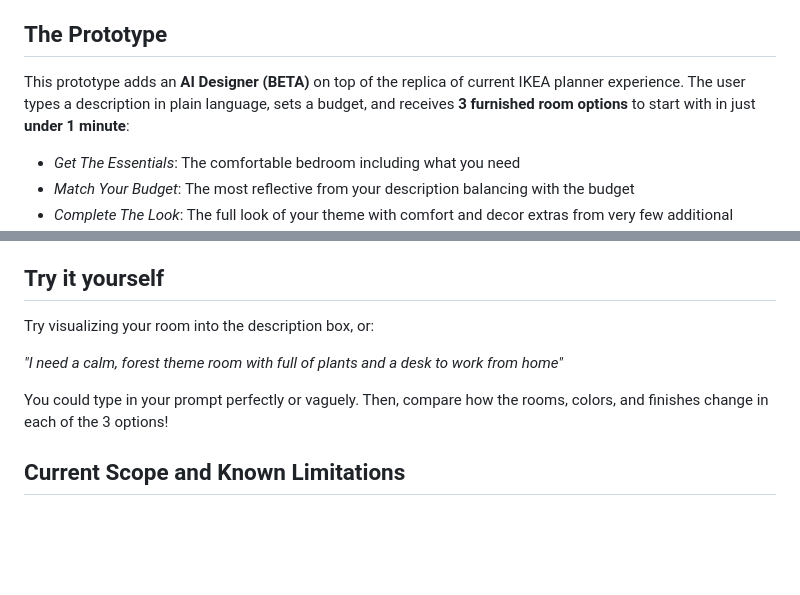
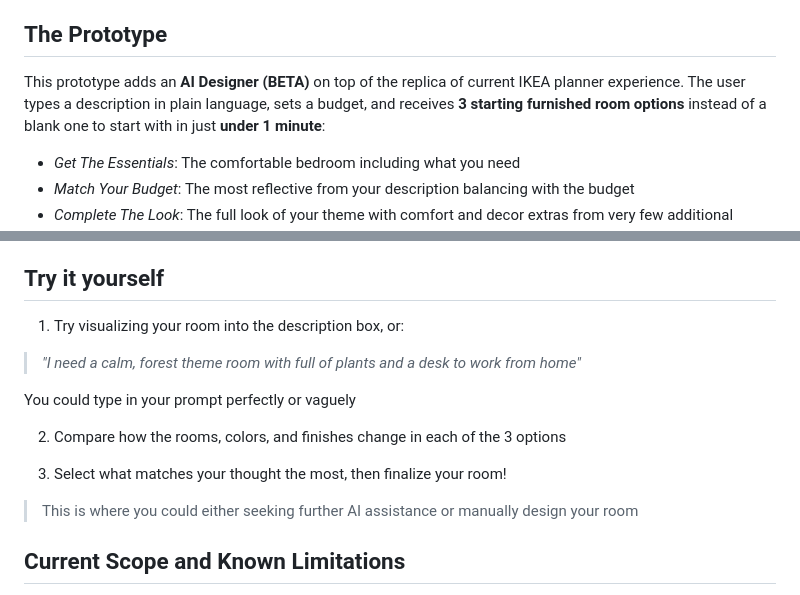
Before and after one commit to claire-pornchanokhongth/ikea-ai-designer-demo, a Markdown page: README.md, 2 parts joined by grey strips. Drawn GitHub-style; blank space fills up the shorter version.

Commit message:
add details

```diff
--- a/README.md
+++ b/README.md
@@ -21,7 +21,7 @@ Today, translating that intent into products means manually browsing and placing
 
 ## The Prototype
 
-This prototype adds an **AI Designer (BETA)** on top of the replica of current IKEA planner experience. The user types a description in plain language, sets a budget, and receives **3 furnished room options** to start with in just **under 1 minute**:
+This prototype adds an **AI Designer (BETA)** on top of the replica of current IKEA planner experience. The user types a description in plain language, sets a budget, and receives **3 starting furnished room options** instead of a blank one to start with in just **under 1 minute**:
 
 - *Get The Essentials*: The comfortable bedroom including what you need
 - *Match Your Budget*: The most reflective from your description balancing with the budget
@@ -58,11 +58,17 @@ It is deliberately built behind a defined JSON contract ({brief, budget, catalog
 
 ## Try it yourself
 
-Try visualizing your room into the description box, or:
+1. Try visualizing your room into the description box, or:
 
-*"I need a calm, forest theme room with full of plants and a desk to work from home"*
+> *"I need a calm, forest theme room with full of plants and a desk to work from home"*
 
-You could type in your prompt perfectly or vaguely. Then, compare how the rooms, colors, and finishes change in each of the 3 options!
+You could type in your prompt perfectly or vaguely
+
+2. Compare how the rooms, colors, and finishes change in each of the 3 options
+
+3. Select what matches your thought the most, then finalize your room!
+
+> This is where you could either seeking further AI assistance or manually design your room
 
 ## Current Scope and Known Limitations
 
```
